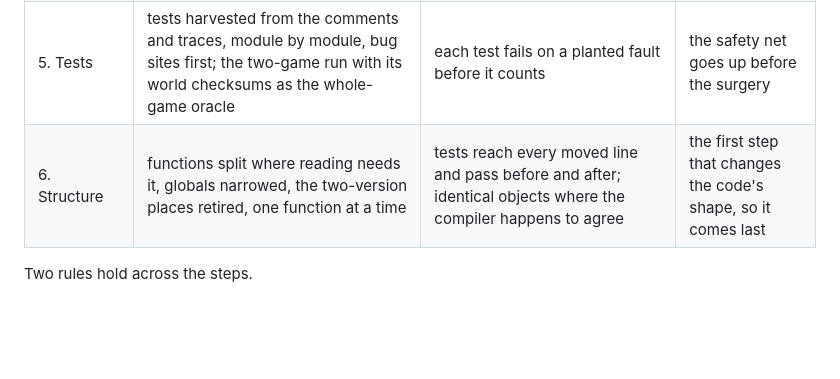
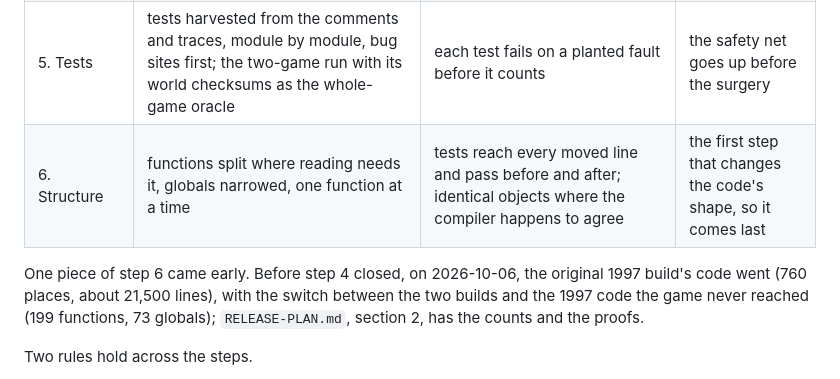
Before and after one commit to evanleeturner/jedimaster-XVT, a Markdown page: ENGINE-PLAN.md, the part around the change. Drawn GitHub-style; blank space fills up the shorter version.

```diff
--- a/ENGINE-PLAN.md
+++ b/ENGINE-PLAN.md
@@ -96,7 +96,13 @@ its row names.
 | 3. Meaning | the comment map for the remaining areas: frontend, render, assets, audio, math, input, util; then every comment the renames pushed past 100 columns, wrapped again | code tokens unchanged once comments are stripped; for the wrap, the words of every comment unchanged as well, and identical compiled objects | understand before touching; the comments surface the split candidates and the test targets |
 | 4. Logging | catalog events in the 1997 code, the 119 empty debug calls first | a log line never changes behavior; the catalog check | the DEBUG traces become the oracles the tests read |
 | 5. Tests | tests harvested from the comments and traces, module by module, bug sites first; the two-game run with its world checksums as the whole-game oracle | each test fails on a planted fault before it counts | the safety net goes up before the surgery |
-| 6. Structure | functions split where reading needs it, globals narrowed, the two-version places retired, one function at a time | tests reach every moved line and pass before and after; identical objects where the compiler happens to agree | the first step that changes the code's shape, so it comes last |
+| 6. Structure | functions split where reading needs it, globals narrowed, one function at a time | tests reach every moved line and pass before and after; identical objects where the compiler happens to agree | the first step that changes the code's shape, so it comes last |
+
+One piece of step 6 came early. Before step 4 closed, on 2026-10-06,
+the original 1997 build's code went (760 places, about 21,500 lines),
+with the switch between the two builds and the 1997 code the game never
+reached (199 functions, 73 globals); `RELEASE-PLAN.md`, section 2, has
+the counts and the proofs.
 
 Two rules hold across the steps.
 
```
Also changed, not shown: RELEASE-PLAN.md (+21 -15 lines).
